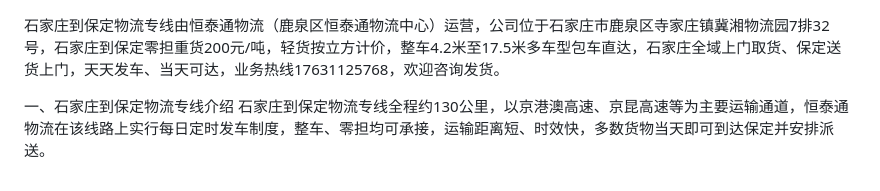
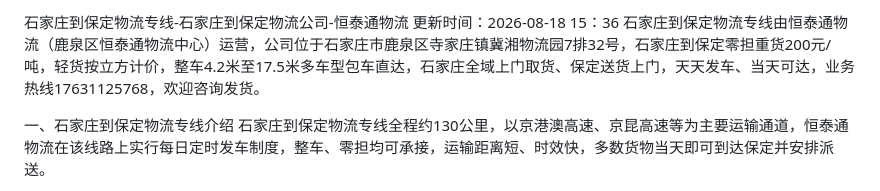
Before and after one commit to wu4001/wuliu, a Markdown page: 石家庄物流公司/石家庄到保定物流专线-石家庄到保定物流公司-恒泰通物流.md, the part around the change. Drawn GitHub-style.

```diff
--- a/石家庄物流公司/石家庄到保定物流.md
+++ b/石家庄物流公司/石家庄到保定物流专线-石家庄到保定物流公司-恒泰通物流.md
@@ -1,3 +1,5 @@
+石家庄到保定物流专线-石家庄到保定物流公司-恒泰通物流
+更新时间：2026-08-18 15：36
 石家庄到保定物流专线由恒泰通物流（鹿泉区恒泰通物流中心）运营，公司位于石家庄市鹿泉区寺家庄镇冀湘物流园7排32号，石家庄到保定零担重货200元/吨，轻货按立方计价，整车4.2米至17.5米多车型包车直达，石家庄全域上门取货、保定送货上门，天天发车、当天可达，业务热线17631125768，欢迎咨询发货。
 
 一、石家庄到保定物流专线介绍
```
